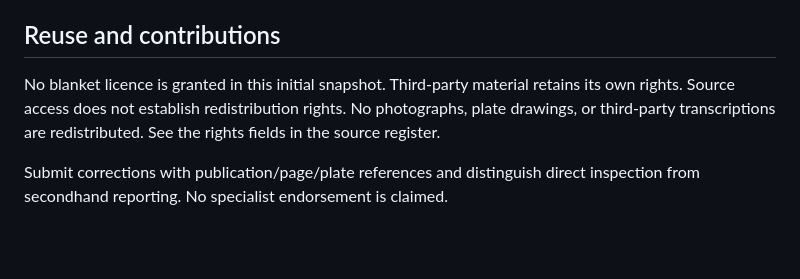
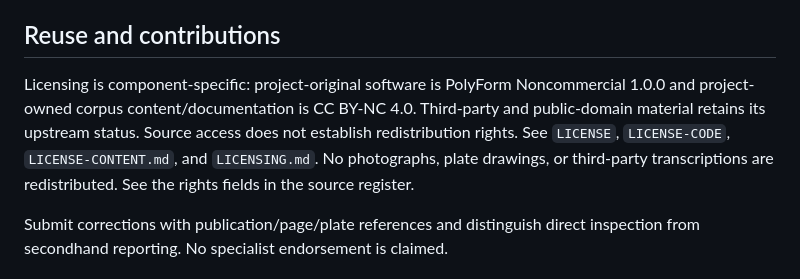
Before and after one commit to hawkinsnick/Byblos-syllabary, a Markdown page: README.md, the part around the change. Rendered like a GitHub page; blank space fills up the shorter version.

Commit message:
Remove obsolete Byblos blanket-license statement

```diff
--- a/README.md
+++ b/README.md
@@ -56,8 +56,7 @@ corpus projects; compatibility with their current schemas has not been verified.
 
 ## Reuse and contributions
 
-No blanket licence is granted in this initial snapshot. Third-party material
-retains its own rights. Source access does not establish redistribution rights.
+Licensing is component-specific: project-original software is PolyForm Noncommercial 1.0.0 and project-owned corpus content/documentation is CC BY-NC 4.0. Third-party and public-domain material retains its upstream status. Source access does not establish redistribution rights. See `LICENSE`, `LICENSE-CODE`, `LICENSE-CONTENT.md`, and `LICENSING.md`.
 No photographs, plate drawings, or third-party transcriptions are redistributed.
 See the rights fields in the source register.
 
```
